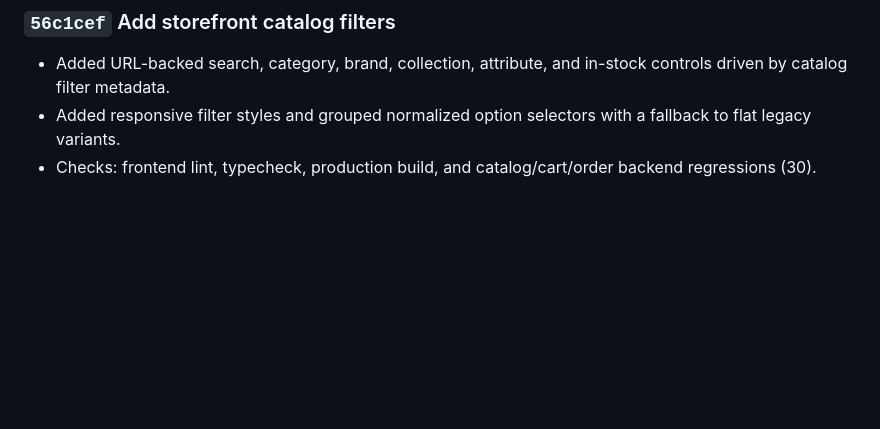
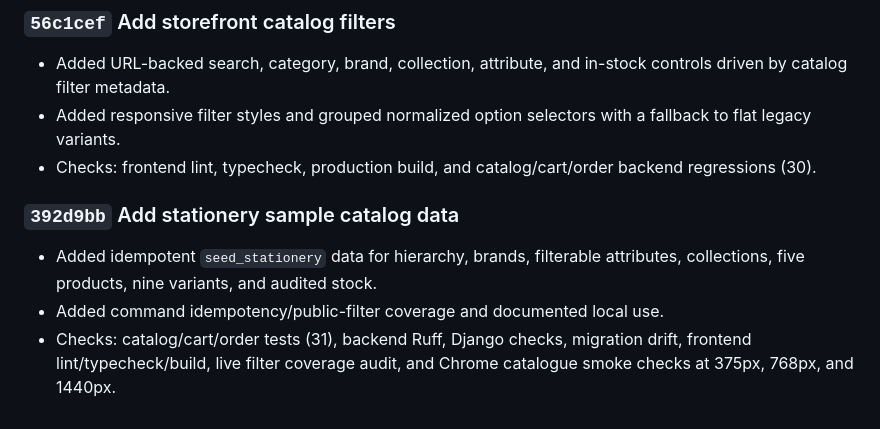
Before and after one commit to Tarokh11/vt-shop, a Markdown page: docs/IMPLEMENTATION_HISTORY.md, the part around the change. Rendered like a GitHub page; blank space fills up the shorter version.

Commit message:
Record stationery sample history

```diff
--- a/docs/IMPLEMENTATION_HISTORY.md
+++ b/docs/IMPLEMENTATION_HISTORY.md
@@ -145,3 +145,12 @@ Use `SESSION_STATE.md` for current handoff context, not historical detail.
   fallback to flat legacy variants.
 - Checks: frontend lint, typecheck, production build, and catalog/cart/order
   backend regressions (30).
+
+### `392d9bb` Add stationery sample catalog data
+
+- Added idempotent `seed_stationery` data for hierarchy, brands, filterable
+  attributes, collections, five products, nine variants, and audited stock.
+- Added command idempotency/public-filter coverage and documented local use.
+- Checks: catalog/cart/order tests (31), backend Ruff, Django checks, migration
+  drift, frontend lint/typecheck/build, live filter coverage audit, and Chrome
+  catalogue smoke checks at 375px, 768px, and 1440px.
```
